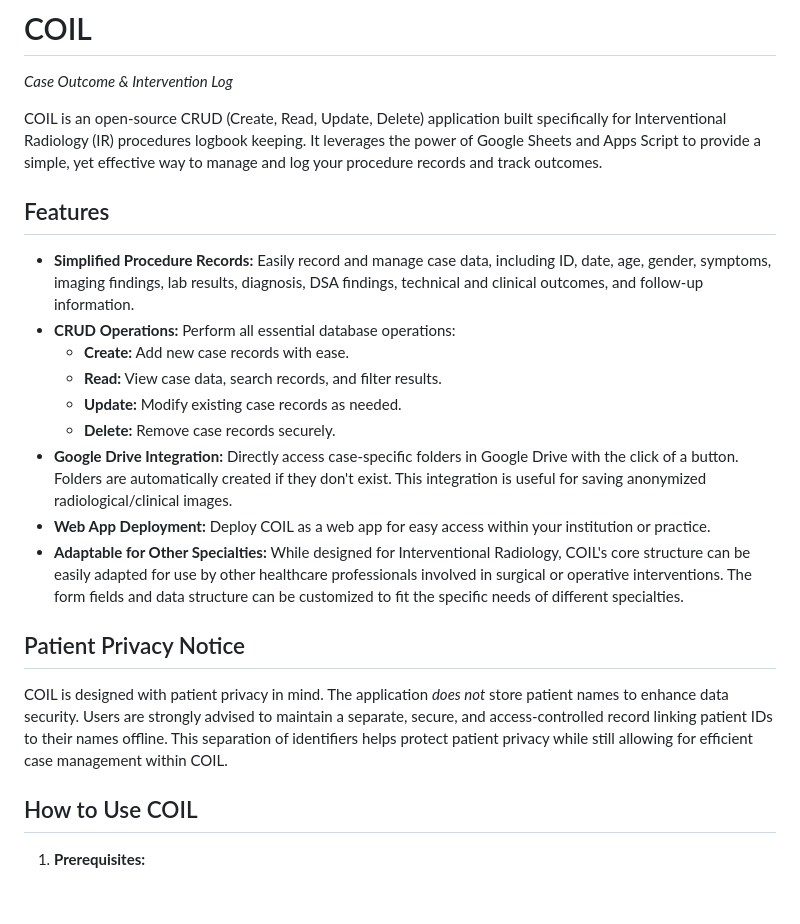
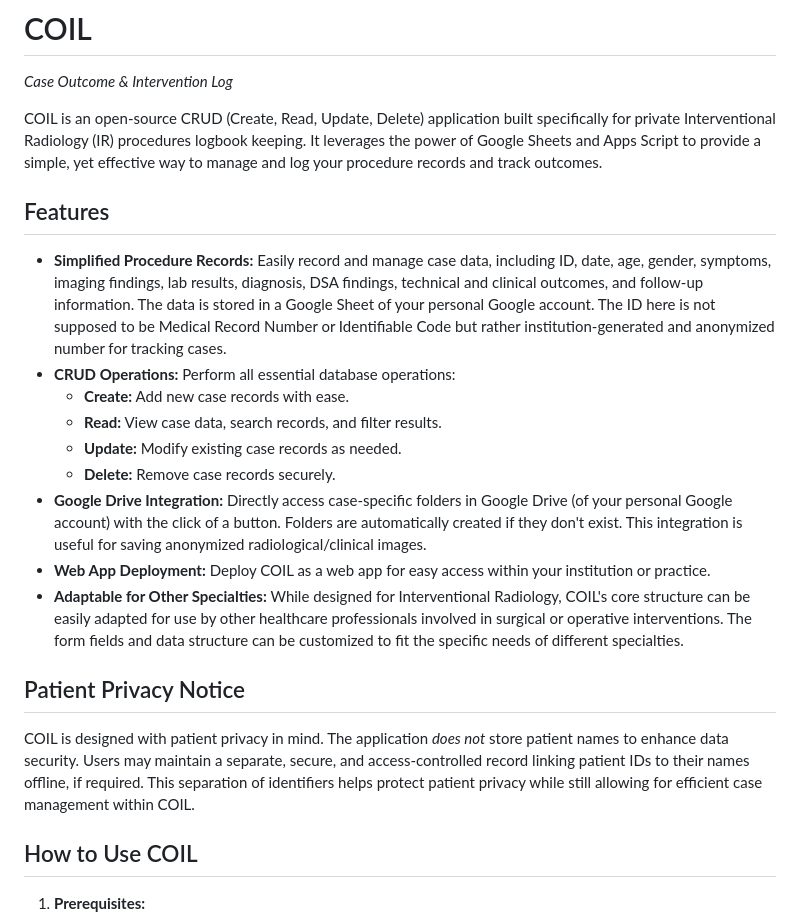
Before and after one commit to drankush/COIL, a Markdown page: README.md, the part around the change. GitHub-like rendering; blank space fills up the shorter version.

```diff
--- a/README.md
+++ b/README.md
@@ -20,24 +20,24 @@
 # COIL
 *Case Outcome & Intervention Log*
 
-COIL is an open-source CRUD (Create, Read, Update, Delete) application built specifically for Interventional Radiology (IR) procedures logbook keeping.  It leverages the power of Google Sheets and Apps Script to provide a simple, yet effective way to manage and log your procedure records and track outcomes.
+COIL is an open-source CRUD (Create, Read, Update, Delete) application built specifically for private Interventional Radiology (IR) procedures logbook keeping.  It leverages the power of Google Sheets and Apps Script to provide a simple, yet effective way to manage and log your procedure records and track outcomes.
 
 ## Features
 
-* **Simplified Procedure Records:** Easily record and manage case data, including ID, date, age, gender, symptoms, imaging findings, lab results, diagnosis, DSA findings, technical and clinical outcomes, and follow-up information.
+* **Simplified Procedure Records:** Easily record and manage case data, including ID, date, age, gender, symptoms, imaging findings, lab results, diagnosis, DSA findings, technical and clinical outcomes, and follow-up information. The data is stored in a Google Sheet of your personal Google account. The ID here is not supposed to be Medical Record Number or Identifiable Code but rather institution-generated and anonymized number for tracking cases.
 * **CRUD Operations:**  Perform all essential database operations:
     * **Create:** Add new case records with ease.
     * **Read:**  View case data, search records, and filter results.
     * **Update:** Modify existing case records as needed.
     * **Delete:** Remove case records securely.
-* **Google Drive Integration:**  Directly access case-specific folders in Google Drive with the click of a button.  Folders are automatically created if they don't exist. This integration is useful for saving anonymized radiological/clinical images.
+* **Google Drive Integration:**  Directly access case-specific folders in Google Drive (of your personal Google account) with the click of a button.  Folders are automatically created if they don't exist. This integration is useful for saving anonymized radiological/clinical images.
 * **Web App Deployment:**  Deploy COIL as a web app for easy access within your institution or practice.
 * **Adaptable for Other Specialties:** While designed for Interventional Radiology, COIL's core structure can be easily adapted for use by other healthcare professionals involved in surgical or operative interventions.  The form fields and data structure can be customized to fit the specific needs of different specialties.
 
 
 ## Patient Privacy Notice
 
-COIL is designed with patient privacy in mind. The application *does not* store patient names to enhance data security.  Users are strongly advised to maintain a separate, secure, and access-controlled record linking patient IDs to their names offline.  This separation of identifiers helps protect patient privacy while still allowing for efficient case management within COIL.
+COIL is designed with patient privacy in mind. The application *does not* store patient names to enhance data security.  Users may maintain a separate, secure, and access-controlled record linking patient IDs to their names offline, if required.  This separation of identifiers helps protect patient privacy while still allowing for efficient case management within COIL.
 
 
 
```
